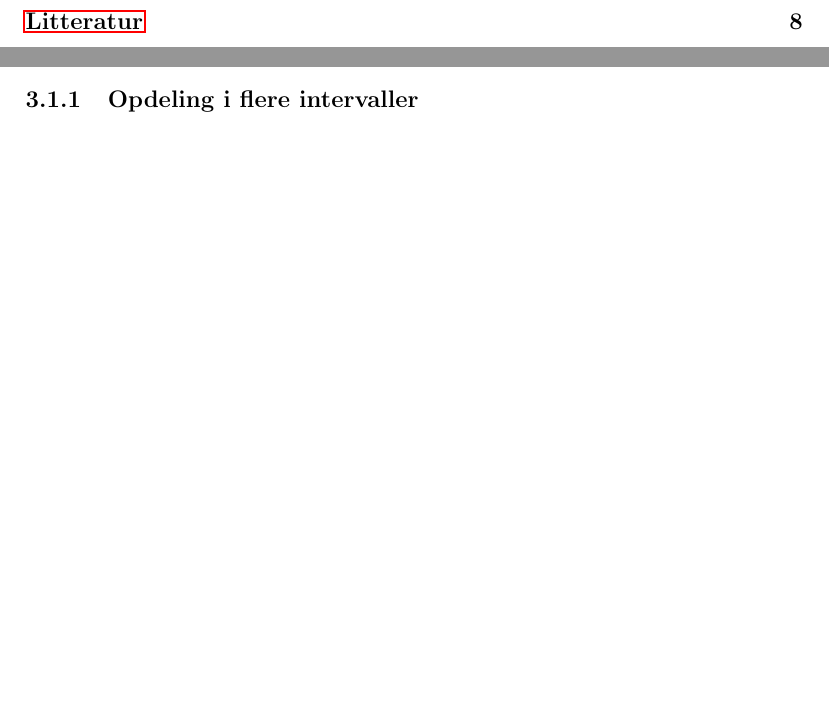
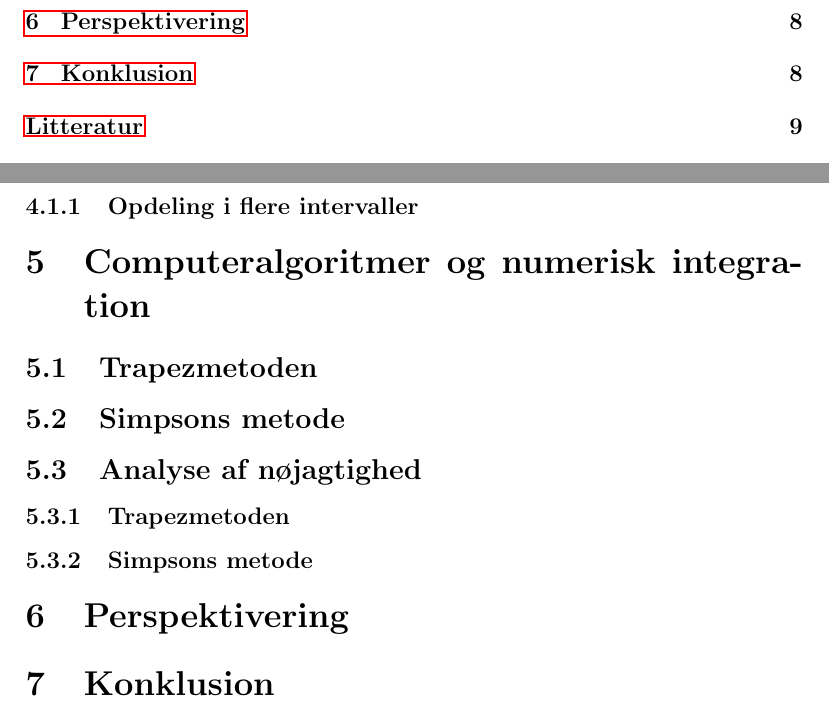
Before and after one commit to brunodev/Rapport, a LaTeX paper (Numerisk integration.tex): two parts of pages 1 and 7 of 8 before the commit and two parts of pages 2 and 8 of 9 after it, joined at a grey line, cut at the place of the change, the shorter picture padded with empty space. Compiled offline with pdfLaTeX.

Commit message:
Flere punkter

```diff
--- a/Numerisk integration.tex
+++ b/Numerisk integration.tex
@@ -181,6 +183,16 @@ Som man kan se på ligningen for $y_1$ \eqref{eq:ubekendte} har vi allerede fåe
 \subsubsection{Opdeling i flere intervaller}
 \label{sec:simpsonopdeling}
 
+\section{Computeralgoritmer og numerisk integration}
+\subsection{Trapezmetoden}
+\subsection{Simpsons metode}
+\subsection{Analyse af nøjagtighed}
+\subsubsection{Trapezmetoden}
+\subsubsection{Simpsons metode}
+
+\section{Perspektivering}
+\section{Konklusion}
+
 \clearpage
 \addcontentsline{toc}{section}{Litteratur}
 \begin{thebibliography}{9}
```
Also changed, not shown: Numerisk integration.pdf, Numerisk integration.tex (6 more changed lines), 6 other files.
